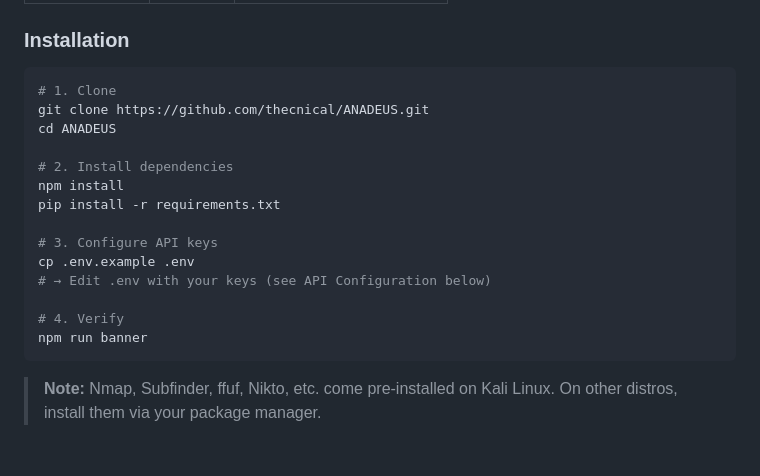
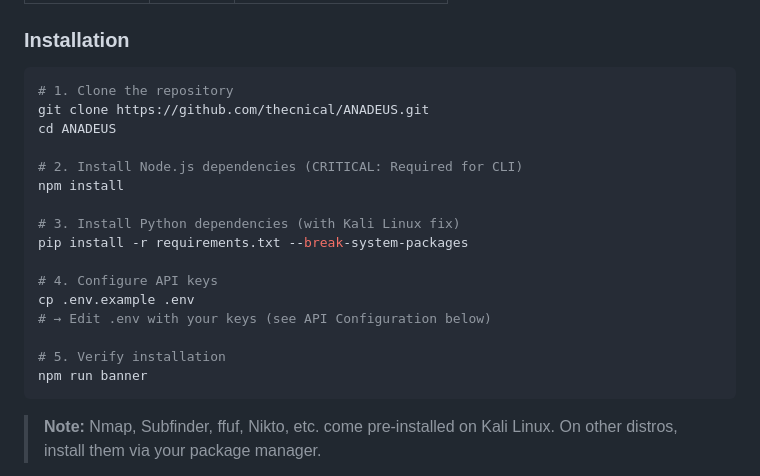
Before and after one commit to thecnical/ANADEUS, a Markdown page: README.md, the part around the change. Drawn GitHub-style; blank space fills up the shorter version.

Commit message:
docs: fix installation instructions for Python on Kali Linux

````diff
--- a/README.md
+++ b/README.md
@@ -133,19 +133,21 @@ WebProbe  ·  SocketProbe  ·  RouteProbe  ·  and more...
 ### Installation
 
 ```bash
-# 1. Clone
+# 1. Clone the repository
 git clone https://github.com/thecnical/ANADEUS.git
 cd ANADEUS
 
-# 2. Install dependencies
+# 2. Install Node.js dependencies (CRITICAL: Required for CLI)
 npm install
-pip install -r requirements.txt
 
-# 3. Configure API keys
+# 3. Install Python dependencies (with Kali Linux fix)
+pip install -r requirements.txt --break-system-packages
+
+# 4. Configure API keys
 cp .env.example .env
 # → Edit .env with your keys (see API Configuration below)
 
-# 4. Verify
+# 5. Verify installation
 npm run banner
 ```
 
````
